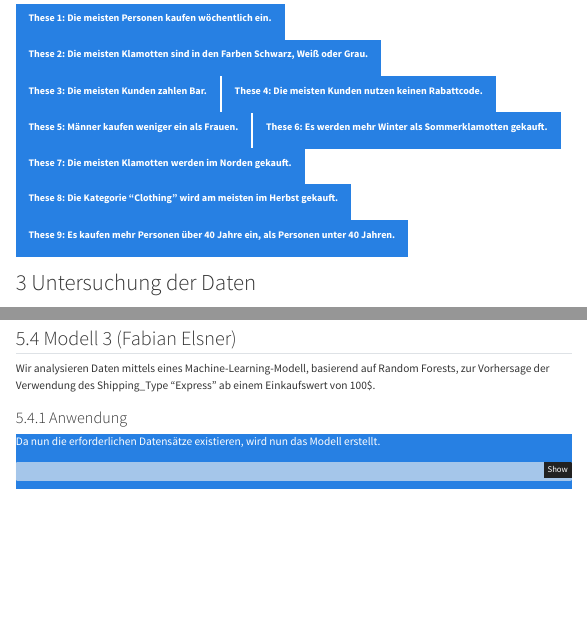
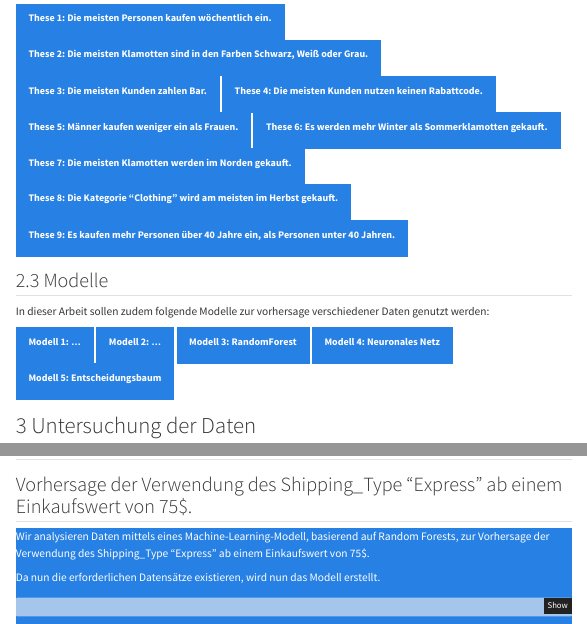
Before and after one commit to baxsoeren/DAML, a Quarto document (Projektstudie_Einkaufsverhalten_USA.qmd): the page in a window 1100 px wide, from 1460 px down, and a second part further down, joined at a grey line. Rendered offline with R 4.5, knitr and Pandoc in place of Quarto, with nearby package versions; some code elsewhere in the file could not run offline; menus at the side of the page are left out; common packages that the code uses without loading them are loaded.

Commit message:
19.12.23 - 11:17

````diff
--- a/Projektstudie_Einkaufsverhalten_USA.qmd
+++ b/Projektstudie_Einkaufsverhalten_USA.qmd
@@ -221,6 +221,42 @@ Wir möchten insbesondere folgende Thesen in dieser Arbeit untersuchen:
 <button type="button" onclick="window.location.href=&#39;#these9&#39;" class="btn btn-primary">
 
 **These 9: Es kaufen mehr Personen über 40 Jahre ein, als Personen unter 40 Jahren.**
+
+</button>
+:::
+
+## Modelle
+
+In dieser Arbeit sollen zudem folgende Modelle zur vorhersage verschiedener Daten genutzt werden:
+
+::: {.d-grid .gap-2}
+<button type="button" onclick="window.location.href=&#39;#modell1&#39;" class="btn btn-primary">
+
+**Modell 1: ...**
+
+</button>
+
+<button type="button" onclick="window.location.href=&#39;#modell2&#39;" class="btn btn-primary">
+
+**Modell 2: ...**
+
+</button>
+
+<button type="button" onclick="window.location.href=&#39;#modell3&#39;" class="btn btn-primary">
+
+**Modell 3: RandomForest**
+
+</button>
+
+<button type="button" onclick="window.location.href=&#39;modell4&#39;" class="btn btn-primary">
+
+**Modell 4: Neuronales Netz**
+
+</button>
+
+<button type="button" onclick="window.location.href=&#39;#modell5&#39;" class="btn btn-primary">
+
+**Modell 5: Entscheidungsbaum**
 
 </button>
 :::
@@ -819,12 +855,14 @@ test_data <- testing(shopping_behavior_split)
 
 ## Modell 1 (Ole Kepa)
 
-### Anwendung
-
-Wir analysieren die Daten mit Hilfe von lineare Regression. Wir wollen vorhersagen, wie viele Einkäufe es in den einzelnen Altersgruppen geben wird. Dafür erstellen wir ein Modell.
+::: {#modell1}
+<h2>Vorhersage ---.</h2>
+:::
 
 ::: {.card .text-white .bg-primary .mb-3 style="max-width: 90rem;"}
 ::: card-body
+
+Wir analysieren die Daten mit Hilfe von lineare Regression. Wir wollen vorhersagen, wie viele Einkäufe es in den einzelnen Altersgruppen geben wird. Dafür erstellen wir ein Modell.
 
 Daten gruppieren und Zusammenzählen
 
@@ -894,22 +932,21 @@ ggplot() +
   ) +
   theme_minimal()
 ```
+
+Es wurde ein lineares Regressionsmodell erstellt, um die Beziehung zwischen Alter und Gesamtanzahl der Einkäufe zu untersuchen. Die Vorhersagen für Testdaten wurden mit Konfidenzintervallen präsentiert. Danach wurde ein Scatterplot erstellt, der die tatsächlichen und vorhergesagten Einkaufszahlen mit Konfidenzintervallen für verschiedene Altersgruppen vergleicht.
 :::
 :::
 
-### Bewertung
+## Modell 2 (Ole Kepa)
 
-Es wurde ein lineares Regressionsmodell erstellt, um die Beziehung zwischen Alter und Gesamtanzahl der Einkäufe zu untersuchen. Die Vorhersagen für Testdaten wurden mit Konfidenzintervallen präsentiert. Danach wurde ein Scatterplot erstellt, der die tatsächlichen und vorhergesagten Einkaufszahlen mit Konfidenzintervallen für verschiedene Altersgruppen vergleicht.
-
-## Modell 2 (Ole Kepa)
+::: {#modell2}
+<h2>Vorhersage ---.</h2>
+:::
 
 Vorhersage des Discount_Applied (Rabattcode genutzt) basierend auf dem Kaufbetrag (Purchase_Amount) und der vorherigen Anzahl von Käufen (Previous_Purchases).
 
 ::: {.card .text-white .bg-primary .mb-3 style="max-width: 90rem;"}
 ::: card-body
-
-
-##Anwendung
 
 ```{r}
 
@@ -940,19 +977,20 @@ ggplot(prediction_table, aes(x = Discount_Applied, y = Predicted_Probability)) +
 
 Kommulierte Ausgabe der Warscheinlichkeiten, dass ein Rabattcode genutzt wird oder nicht (als Wert zwischen 0 und 1).
 
-## Bewertung
 Wir können sehen, dass die Wahrscheinlichkeit, dass ein Rabattcode genutzt wird, mit dem Kaufbetrag und der Anzahl der vorherigen Käufe steigt.
 :::
 :::
 
 ## Modell 3 (Fabian Elsner)
 
- Wir analysieren Daten mittels eines Machine-Learning-Modell, basierend auf Random Forests, zur Vorhersage der Verwendung des Shipping_Type "Express" ab einem Einkaufswert von 100$.
-
-### Anwendung
+::: {#modell3}
+<h2>Vorhersage der Verwendung des Shipping_Type "Express" ab einem Einkaufswert von 75$.</h2>
+:::
 
 ::: {.card .text-white .bg-primary .mb-3 style="max-width: 90rem;"}
 ::: card-body
+
+ Wir analysieren Daten mittels eines Machine-Learning-Modell, basierend auf Random Forests, zur Vorhersage der Verwendung des Shipping_Type "Express" ab einem Einkaufswert von 75$.
 
 Da nun die erforderlichen Datensätze existieren, wird nun das Modell erstellt.
 
@@ -990,18 +1028,20 @@ heatmaply(conf_matrix,
           colors = c("green", "yellow", "red"),
           main = "Confusion Matrix")
 ```
-### Beurteilung
 
 :::
 :::
 
 ## Modell 4 (Fabian Elsner)
- Wir analysieren Daten mittels eines Machine-Learning-Modells, basierend auf neuronalen Netzen, zur Vorhersage der Verwendung des Shipping_Type "Express" ab einem Einkaufswert von 100$ .
 
-### Anwendung
+::: {#modell4}
+<h2>Vorhersage der Verwendung des Shipping_Type "Express" ab einem Einkaufswert von 75$.</h2>
+:::
 
 ::: {.card .text-white .bg-primary .mb-3 style="max-width: 90rem;"}
 ::: card-body
+
+ Wir analysieren Daten mittels eines Machine-Learning-Modells, basierend auf neuronalen Netzen, zur Vorhersage der Verwendung des Shipping_Type "Express" ab einem Einkaufswert von 75$ .
 
 Das Modell wird nun erstellt und die Vorhersagen getroffen.
 
````
Also changed, not shown: Projektstudie_Einkaufsverhalten_USA.qmd (11 more changed lines).
